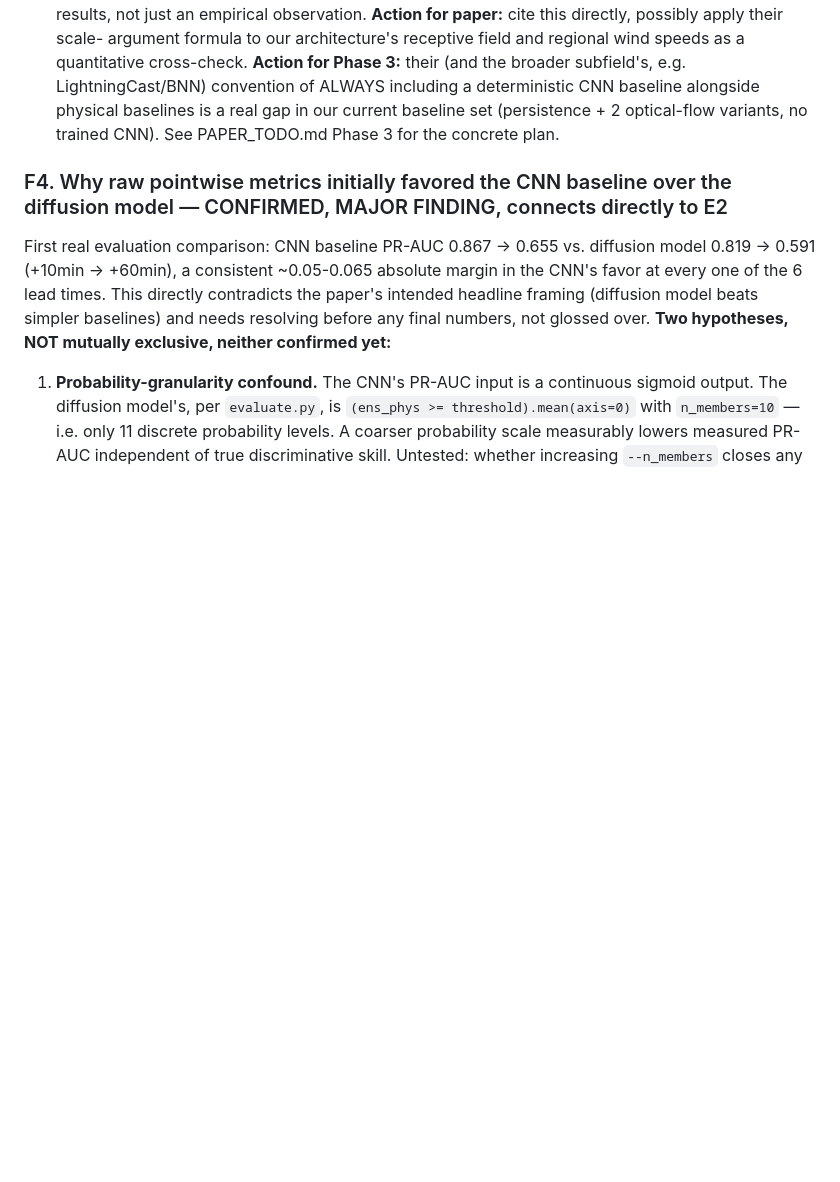
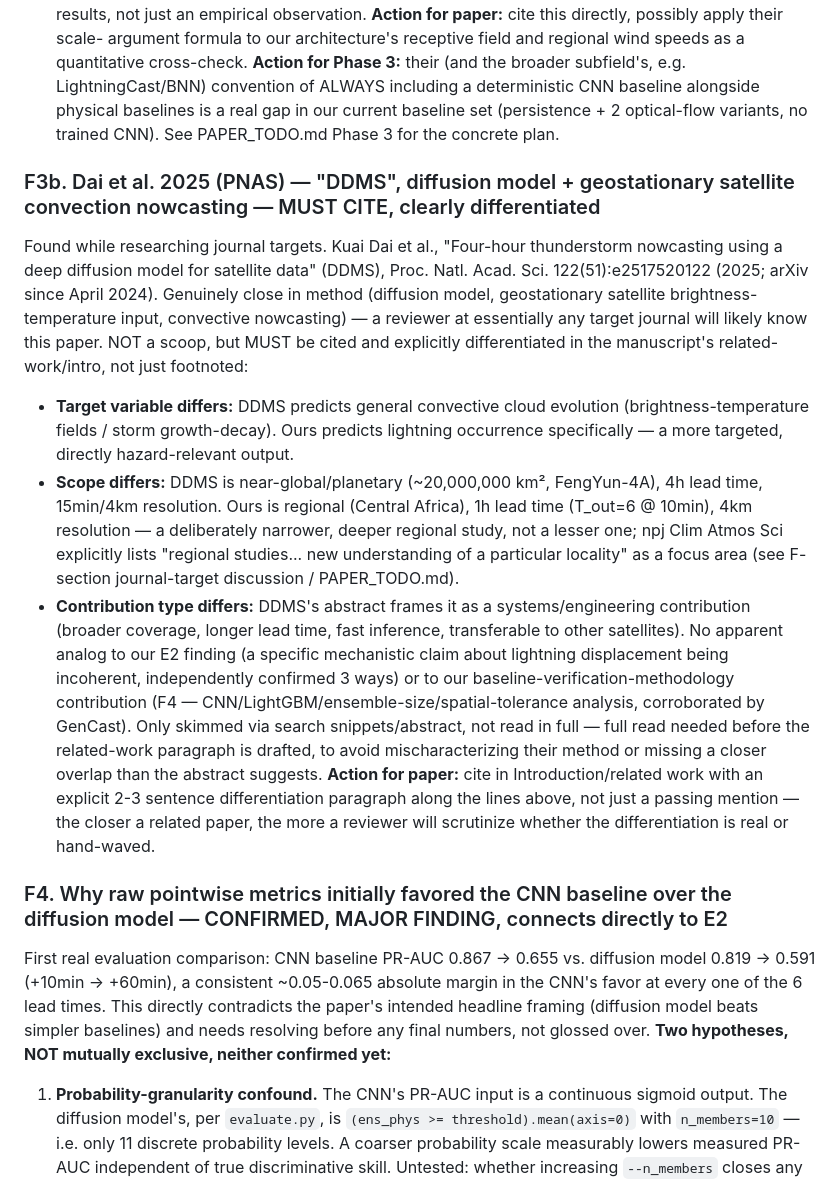
Before and after one commit to vladlanda/DDIM-LI, a Markdown page: FINDINGS.md, the part around the change. Rendered like a GitHub page; blank space fills up the shorter version.

```diff
--- a/FINDINGS.md
+++ b/FINDINGS.md
@@ -547,6 +547,44 @@ baseline alongside physical baselines is a real gap in our current
 baseline set (persistence + 2 optical-flow variants, no trained CNN).
 See PAPER_TODO.md Phase 3 for the concrete plan.
 
+### F3b. Dai et al. 2025 (PNAS) — "DDMS", diffusion model + geostationary satellite convection nowcasting — MUST CITE, clearly differentiated
+Found while researching journal targets. Kuai Dai et al., "Four-hour
+thunderstorm nowcasting using a deep diffusion model for satellite
+data" (DDMS), Proc. Natl. Acad. Sci. 122(51):e2517520122 (2025;
+arXiv since April 2024). Genuinely close in method (diffusion model,
+geostationary satellite brightness-temperature input, convective
+nowcasting) — a reviewer at essentially any target journal will likely
+know this paper. NOT a scoop, but MUST be cited and explicitly
+differentiated in the manuscript's related-work/intro, not just
+footnoted:
+  - **Target variable differs:** DDMS predicts general convective cloud
+    evolution (brightness-temperature fields / storm growth-decay).
+    Ours predicts lightning occurrence specifically — a more targeted,
+    directly hazard-relevant output.
+  - **Scope differs:** DDMS is near-global/planetary (~20,000,000 km²,
+    FengYun-4A), 4h lead time, 15min/4km resolution. Ours is regional
+    (Central Africa), 1h lead time (T_out=6 @ 10min), 4km resolution —
+    a deliberately narrower, deeper regional study, not a lesser one;
+    npj Clim Atmos Sci explicitly lists "regional studies... new
+    understanding of a particular locality" as a focus area (see F-
+    section journal-target discussion / PAPER_TODO.md).
+  - **Contribution type differs:** DDMS's abstract frames it as a
+    systems/engineering contribution (broader coverage, longer lead
+    time, fast inference, transferable to other satellites). No
+    apparent analog to our E2 finding (a specific mechanistic claim
+    about lightning displacement being incoherent, independently
+    confirmed 3 ways) or to our baseline-verification-methodology
+    contribution (F4 — CNN/LightGBM/ensemble-size/spatial-tolerance
+    analysis, corroborated by GenCast). Only skimmed via search
+    snippets/abstract, not read in full — full read needed before
+    the related-work paragraph is drafted, to avoid mischaracterizing
+    their method or missing a closer overlap than the abstract suggests.
+**Action for paper:** cite in Introduction/related work with an
+explicit 2-3 sentence differentiation paragraph along the lines above,
+not just a passing mention — the closer a related paper, the more a
+reviewer will scrutinize whether the differentiation is real or
+hand-waved.
+
 ### F4. Why raw pointwise metrics initially favored the CNN baseline over the diffusion model — CONFIRMED, MAJOR FINDING, connects directly to E2
 First real evaluation comparison: CNN baseline PR-AUC 0.867 → 0.655
 vs. diffusion model 0.819 → 0.591 (+10min → +60min), a consistent
```
Also changed, not shown: PAPER_TODO.md (+47 -9 lines).
